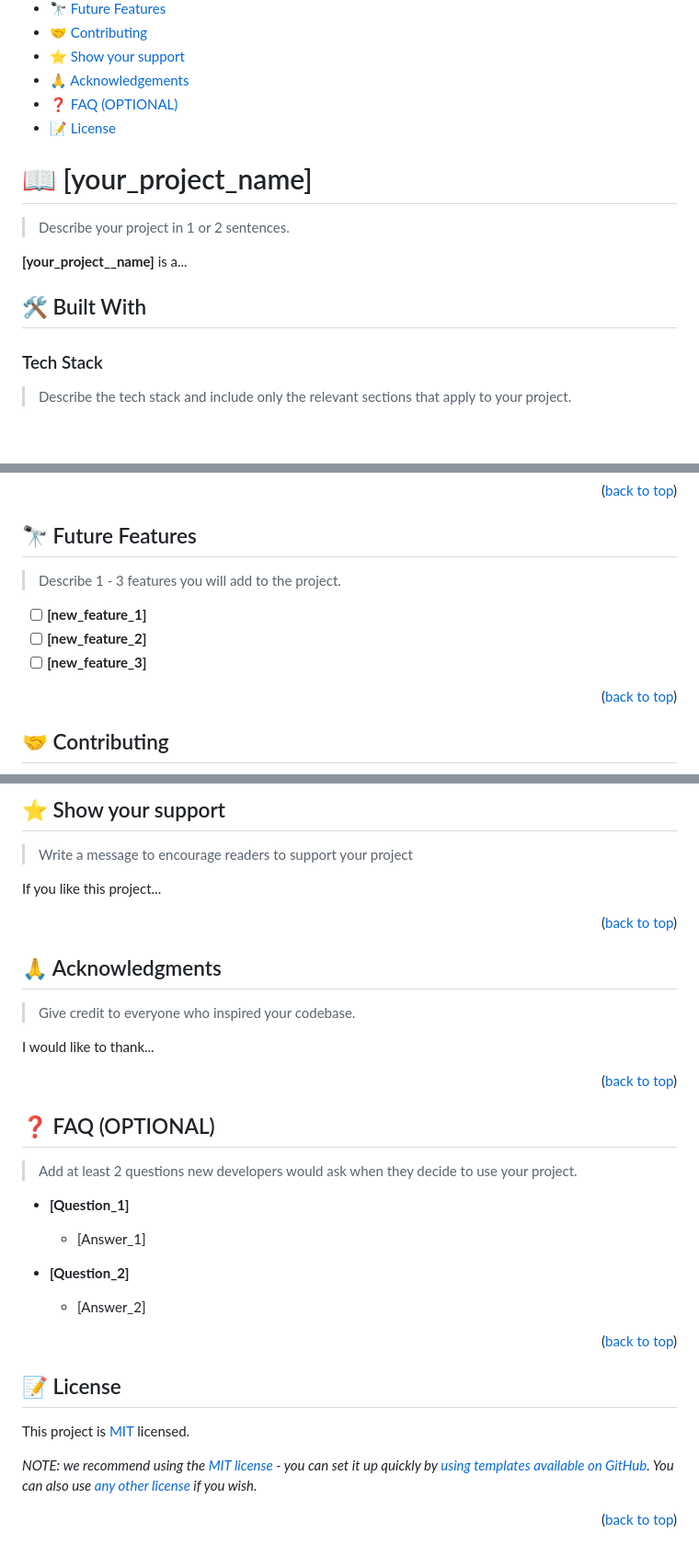
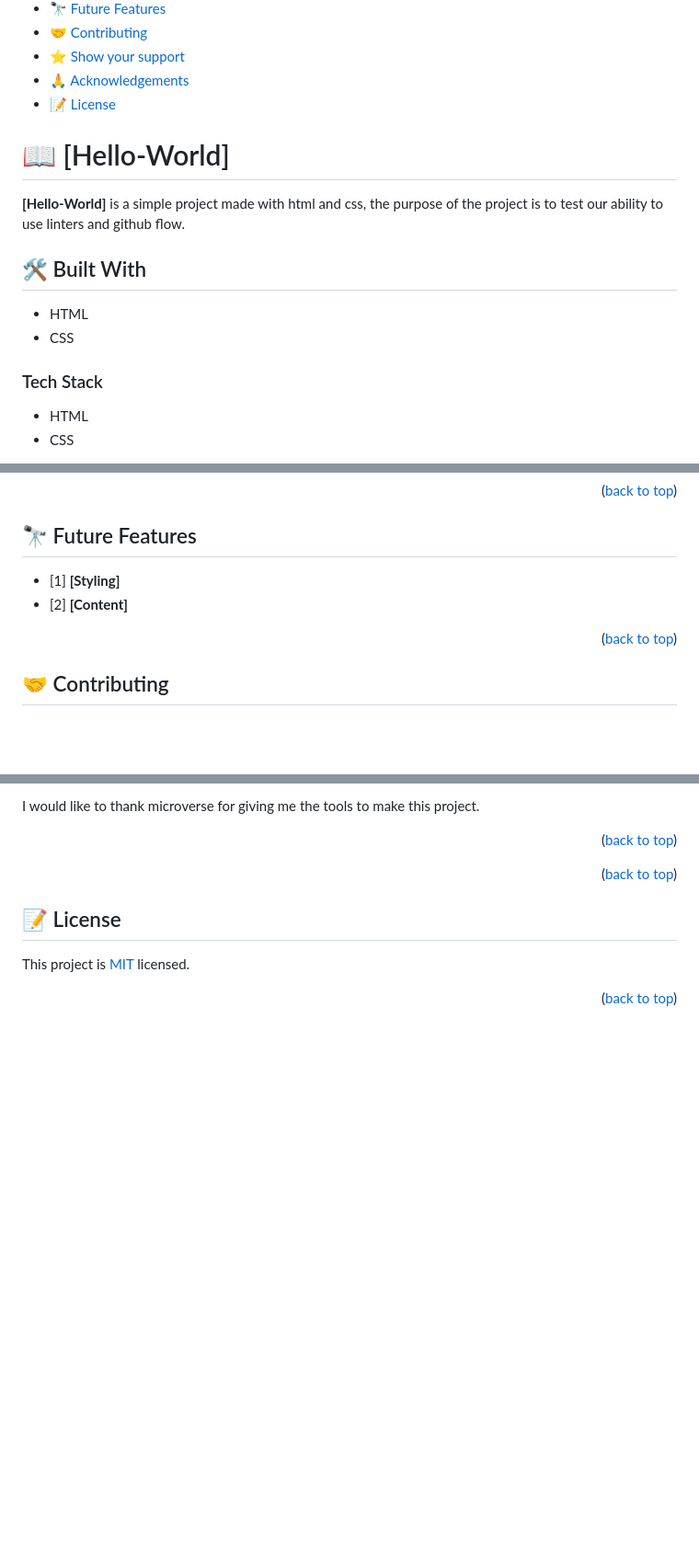
Before and after one commit to Xecyc/My-portfolio, a Markdown page: README.md, 3 parts joined by grey strips. Shown: that part at 92% size. Drawn GitHub-style; blank space fills up the shorter version.

```diff
--- a/README.md
+++ b/README.md
@@ -55,20 +25,19 @@ After you're finished please remove all the comments and instructions!
 - [🤝 Contributing](#contributing)
 - [⭐️ Show your support](#support)
 - [🙏 Acknowledgements](#acknowledgements)
-- [❓ FAQ (OPTIONAL)](#faq)
 - [📝 License](#license)
 
-<!-- PROJECT DESCRIPTION -->
+# 📖 [Hello-World] <a name="about-project"></a>
 
-# 📖 [your_project_name] <a name="about-project"></a>
-
-> Describe your project in 1 or 2 sentences.
-
-**[your_project__name]** is a...
+**[Hello-World]** is a simple project made with html and css, the purpose of the project is to test our ability to use linters and github flow.
 
 ## 🛠 Built With <a name="built-with"></a>
 
+- HTML
+- CSS
+
 ### Tech Stack <a name="tech-stack"></a>
 
-> Describe the tech stack and include only the relevant sections that apply to your project.
+- HTML
+- CSS
 
@@ -224,9 +121,6 @@ Example:
 ## 🔭 Future Features <a name="future-features"></a>
 
-> Describe 1 - 3 features you will add to the project.
-
-- [ ] **[new_feature_1]**
-- [ ] **[new_feature_2]**
-- [ ] **[new_feature_3]**
+- [1] **[Styling]**
+- [2] **[Content]**
 
 <p align="right">(<a href="#readme-top">back to top</a>)</p>
@@ -245,44 +141,12 @@ Feel free to check the [issues page](../../issues/).
 
-## ⭐️ Show your support <a name="support"></a>
-
-> Write a message to encourage readers to support your project
-
-If you like this project...
+I would like to thank microverse for giving me the tools to make this project.
 
 <p align="right">(<a href="#readme-top">back to top</a>)</p>
 
-<!-- ACKNOWLEDGEMENTS -->
-
-## 🙏 Acknowledgments <a name="acknowledgements"></a>
-
-> Give credit to everyone who inspired your codebase.
-
-I would like to thank...
-
 <p align="right">(<a href="#readme-top">back to top</a>)</p>
-
-<!-- FAQ (optional) -->
-
-## ❓ FAQ (OPTIONAL) <a name="faq"></a>
-
-> Add at least 2 questions new developers would ask when they decide to use your project.
-
-- **[Question_1]**
-
-  - [Answer_1]
-
-- **[Question_2]**
-
-  - [Answer_2]
-
-<p align="right">(<a href="#readme-top">back to top</a>)</p>
-
-<!-- LICENSE -->
 
 ## 📝 License <a name="license"></a>
 
-This project is [MIT](./LICENSE) licensed.
-
-_NOTE: we recommend using the [MIT license](https://choosealicense.com/licenses/mit/) - you can set it up quickly by [using templates available on GitHub](https://docs.github.com/en/communities/setting-up-your-project-for-healthy-contributions/adding-a-license-to-a-repository). You can also use [any other license](https://choosealicense.com/licenses/) if you wish._
+This project is [MIT](./MIT.md) licensed.
 
 <p align="right">(<a href="#readme-top">back to top</a>)</p>
```
Also changed, not shown: other parts of README.md (+27 -127 lines).
